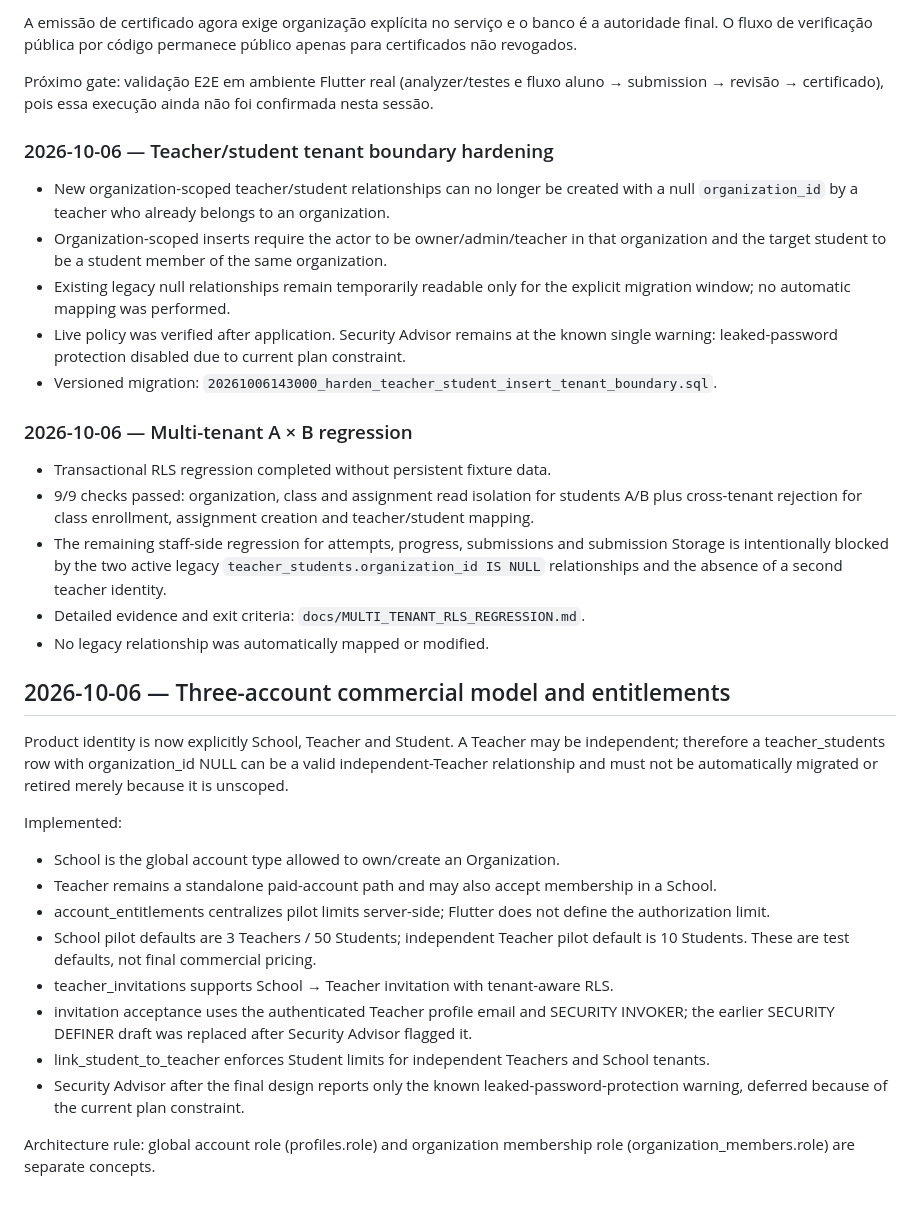
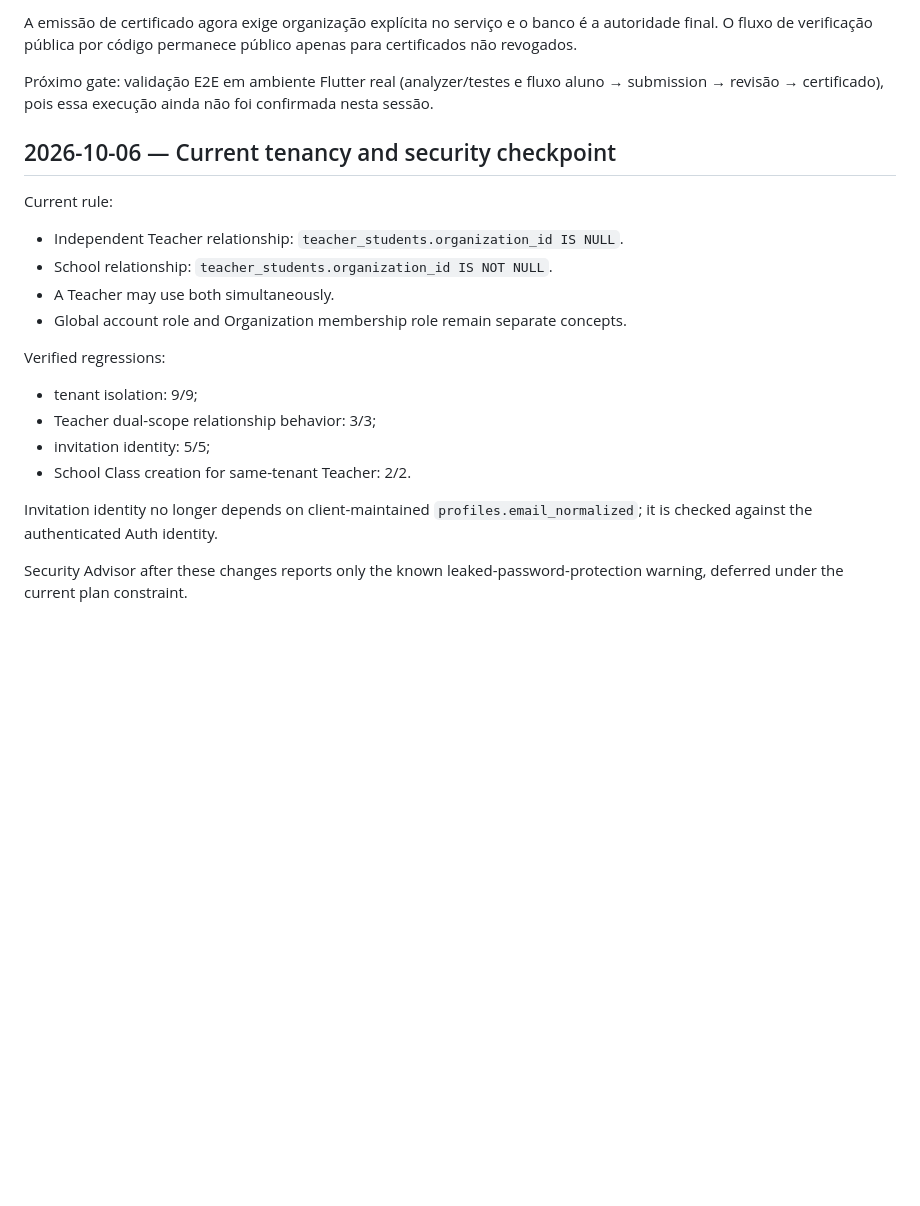
Before and after one commit to vitormendonca/tasilla, a Markdown page: docs/TASILLA_V1_MASTER_PLAN.md, the part around one of its changes. Rendered like a GitHub page; blank space fills up the shorter version.

```diff
--- a/docs/TASILLA_V1_MASTER_PLAN.md
+++ b/docs/TASILLA_V1_MASTER_PLAN.md
@@ -116,35 +116,22 @@ A emissão de certificado agora exige organização explícita no serviço e o b
 Próximo gate: validação E2E em ambiente Flutter real (analyzer/testes e fluxo aluno → submission → revisão → certificado), pois essa execução ainda não foi confirmada nesta sessão.
 
 
-### 2026-10-06 — Teacher/student tenant boundary hardening
-
-- New organization-scoped teacher/student relationships can no longer be created with a null `organization_id` by a teacher who already belongs to an organization.
-- Organization-scoped inserts require the actor to be owner/admin/teacher in that organization and the target student to be a student member of the same organization.
-- Existing legacy null relationships remain temporarily readable only for the explicit migration window; no automatic mapping was performed.
-- Live policy was verified after application. Security Advisor remains at the known single warning: leaked-password protection disabled due to current plan constraint.
-- Versioned migration: `20261006143000_harden_teacher_student_insert_tenant_boundary.sql`.
 
 
-### 2026-10-06 — Multi-tenant A × B regression
+## 2026-10-06 — Current tenancy and security checkpoint
 
-- Transactional RLS regression completed without persistent fixture data.
-- 9/9 checks passed: organization, class and assignment read isolation for students A/B plus cross-tenant rejection for class enrollment, assignment creation and teacher/student mapping.
-- The remaining staff-side regression for attempts, progress, submissions and submission Storage is intentionally blocked by the two active legacy `teacher_students.organization_id IS NULL` relationships and the absence of a second teacher identity.
-- Detailed evidence and exit criteria: `docs/MULTI_TENANT_RLS_REGRESSION.md`.
-- No legacy relationship was automatically mapped or modified.
+Current rule:
+- Independent Teacher relationship: `teacher_students.organization_id IS NULL`.
+- School relationship: `teacher_students.organization_id IS NOT NULL`.
+- A Teacher may use both simultaneously.
+- Global account role and Organization membership role remain separate concepts.
 
-## 2026-10-06 — Three-account commercial model and entitlements
+Verified regressions:
+- tenant isolation: 9/9;
+- Teacher dual-scope relationship behavior: 3/3;
+- invitation identity: 5/5;
+- School Class creation for same-tenant Teacher: 2/2.
 
-Product identity is now explicitly School, Teacher and Student. A Teacher may be independent; therefore a teacher_students row with organization_id NULL can be a valid independent-Teacher relationship and must not be automatically migrated or retired merely because it is unscoped.
+Invitation identity no longer depends on client-maintained `profiles.email_normalized`; it is checked against the authenticated Auth identity.
 
-Implemented:
-- School is the global account type allowed to own/create an Organization.
-- Teacher remains a standalone paid-account path and may also accept membership in a School.
-- account_entitlements centralizes pilot limits server-side; Flutter does not define the authorization limit.
-- School pilot defaults are 3 Teachers / 50 Students; independent Teacher pilot default is 10 Students. These are test defaults, not final commercial pricing.
-- teacher_invitations supports School → Teacher invitation with tenant-aware RLS.
-- invitation acceptance uses the authenticated Teacher profile email and SECURITY INVOKER; the earlier SECURITY DEFINER draft was replaced after Security Advisor flagged it.
-- link_student_to_teacher enforces Student limits for independent Teachers and School tenants.
-- Security Advisor after the final design reports only the known leaked-password-protection warning, deferred because of the current plan constraint.
-
-Architecture rule: global account role (profiles.role) and organization membership role (organization_members.role) are separate concepts.
+Security Advisor after these changes reports only the known leaked-password-protection warning, deferred under the current plan constraint.
```
Also changed, not shown: other parts of docs/TASILLA_V1_MASTER_PLAN.md (+33 -33 lines).
